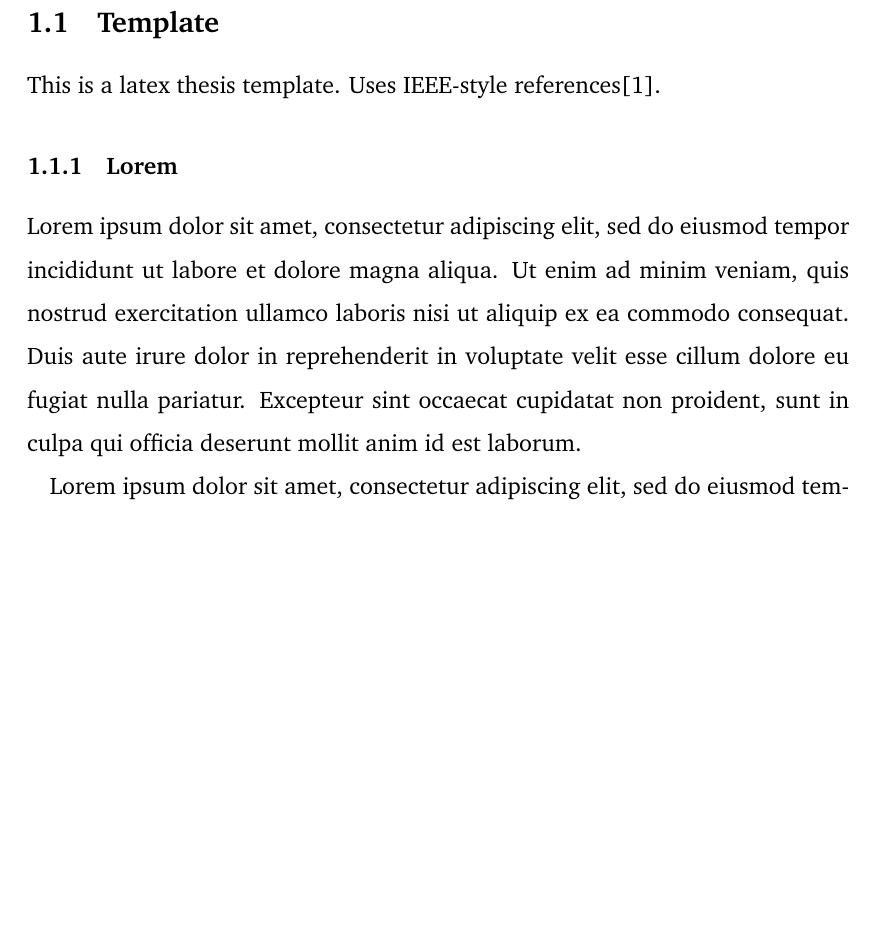
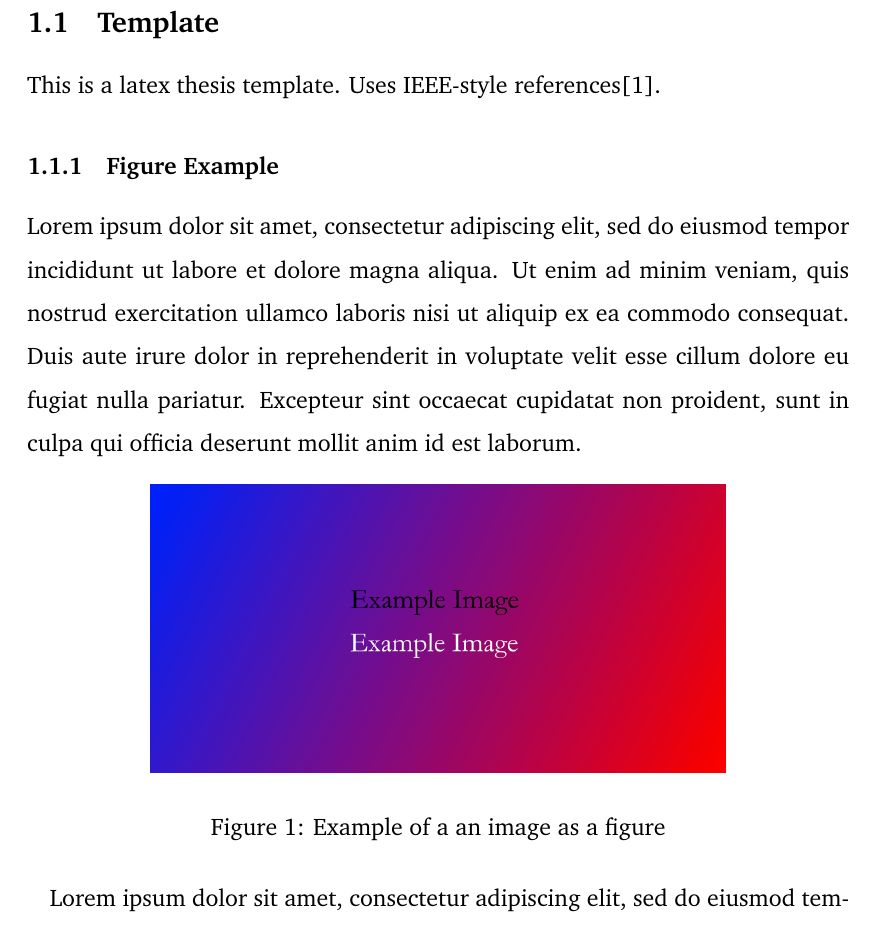
Before and after one commit to kevinkar/masters-latex-template, a LaTeX thesis (template/a01-Thesis.tex, which reads template/contents/c01-Introduction.tex, template/meta/a00-Preamble.tex): part of page 7 of 16 before the commit and part of page 8 of 17 after it, cut so that both start at the same text, the shorter picture padded with empty space. Compiled offline with XeLaTeX.

Commit message:
Include figure and add an example

```diff
--- a/template/contents/c01-Introduction.tex
+++ b/template/contents/c01-Introduction.tex
@@ -4,8 +4,14 @@
 
 This is a \gls{latex} thesis template. Uses IEEE-style references\cite{Nescio2024}.
 
-\subsubsection{Lorem}
+\subsubsection{Figure Example}
 
 Lorem ipsum dolor sit amet, consectetur adipiscing elit, sed do eiusmod tempor incididunt ut labore et dolore magna aliqua. Ut enim ad minim veniam, quis nostrud exercitation ullamco laboris nisi ut aliquip ex ea commodo consequat. Duis aute irure dolor in reprehenderit in voluptate velit esse cillum dolore eu fugiat nulla pariatur. Excepteur sint occaecat cupidatat non proident, sunt in culpa qui officia deserunt mollit anim id est laborum.
 
+\begin{figure}[h]
+\centering
+\includegraphics[width=0.7\textwidth]{figures/example/example-image}
+\caption{Example of a an image as a figure}
+\end{figure}
+
 Lorem ipsum dolor sit amet, consectetur adipiscing elit, sed do eiusmod tempor incididunt ut labore et dolore magna aliqua. Ut enim ad minim veniam, quis nostrud exercitation ullamco laboris nisi ut aliquip ex ea commodo consequat. Duis aute irure dolor in reprehenderit in voluptate velit esse cillum dolore eu fugiat nulla pariatur. Excepteur sint occaecat cupidatat non proident, sunt in culpa qui officia deserunt mollit anim id est laborum.
--- a/template/meta/a00-Preamble.tex
+++ b/template/meta/a00-Preamble.tex
@@ -117,6 +117,12 @@
 %%
 %%%%%%%%%%%%%%%%%%%%%%%%%%%%%%%%%%%%%%%%
 
+%%
+%% Package for figures
+%%
+\usepackage{graphicx}
+%\graphicspath{./figures/} %% TODO Fix so contents can reference this directory directly
+
 \usepackage[hidelinks]{hyperref}
 
 %% END %%
```
Also changed, not shown: template/a01-Thesis.tex (+8 -1 lines), README.md, template/figures/example/example-image.png (added), 3 other files.
